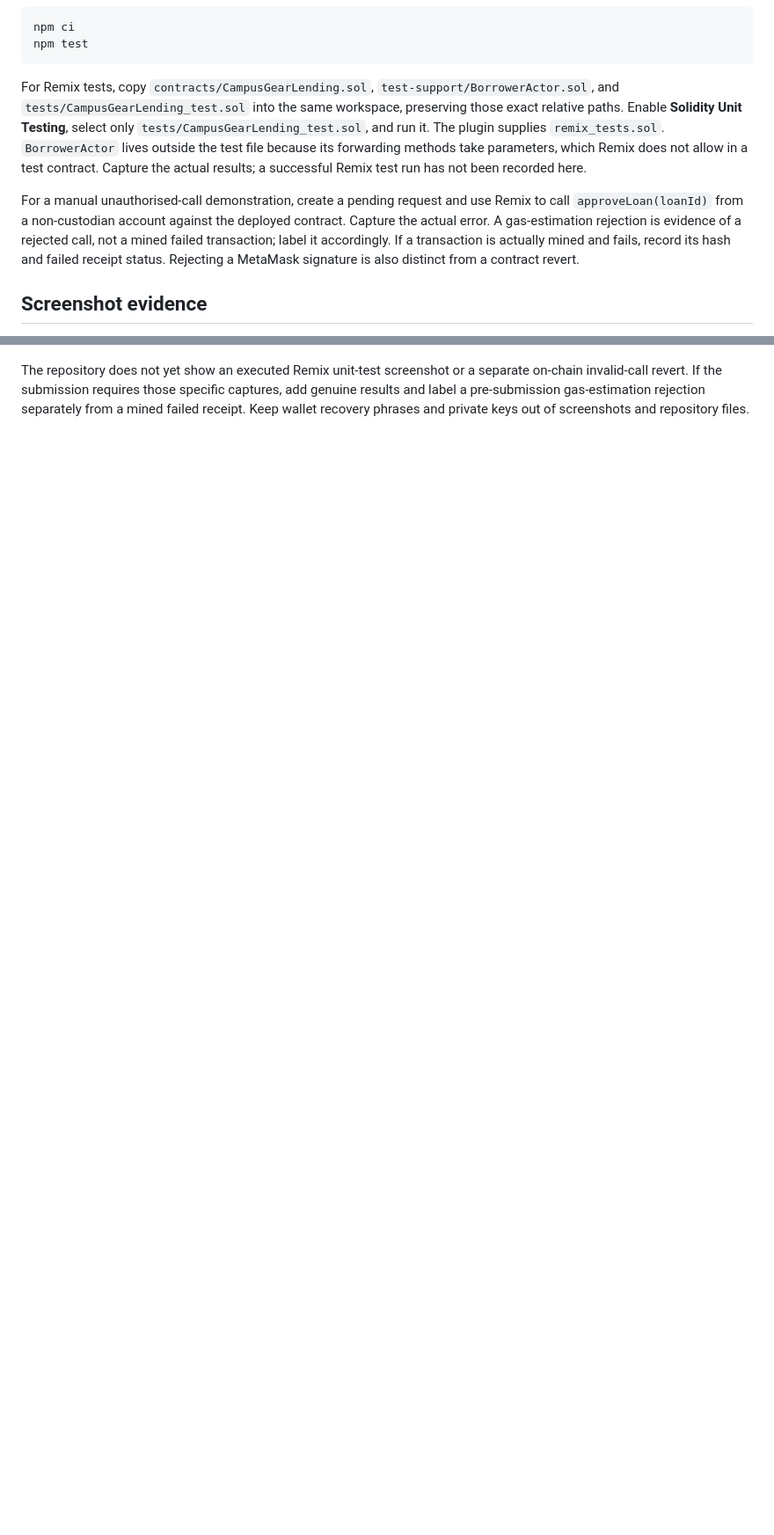
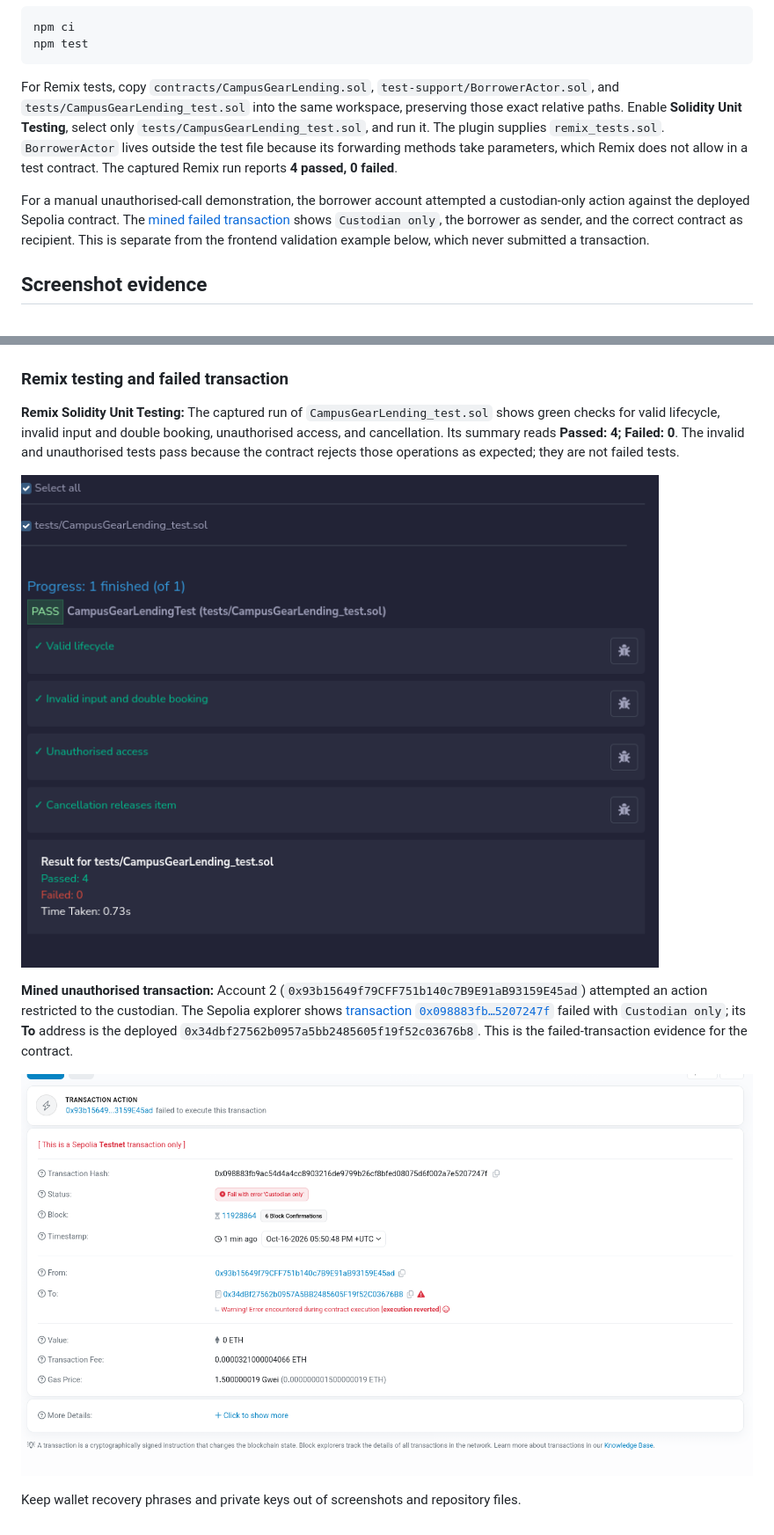
Before and after one commit to MrigaankMouli/Campus_Gear_Lending, a Markdown page: README.md, 2 parts joined by grey strips. Shown: that part at 88% size. GitHub-like rendering; pictures changed too: assets/06-Remix-UnitTests.png (added), assets/07-Unauthorized-AddItem.png (added); blank space fills up the shorter version.

Commit message:
Add Remix test and unauthorised Sepolia transaction evidence

````diff
--- a/README.md
+++ b/README.md
@@ -120,9 +120,9 @@ npm ci
 npm test
 ```
 
-For Remix tests, copy `contracts/CampusGearLending.sol`, `test-support/BorrowerActor.sol`, and `tests/CampusGearLending_test.sol` into the same workspace, preserving those exact relative paths. Enable **Solidity Unit Testing**, select only `tests/CampusGearLending_test.sol`, and run it. The plugin supplies `remix_tests.sol`. `BorrowerActor` lives outside the test file because its forwarding methods take parameters, which Remix does not allow in a test contract. Capture the actual results; a successful Remix test run has not been recorded here.
+For Remix tests, copy `contracts/CampusGearLending.sol`, `test-support/BorrowerActor.sol`, and `tests/CampusGearLending_test.sol` into the same workspace, preserving those exact relative paths. Enable **Solidity Unit Testing**, select only `tests/CampusGearLending_test.sol`, and run it. The plugin supplies `remix_tests.sol`. `BorrowerActor` lives outside the test file because its forwarding methods take parameters, which Remix does not allow in a test contract. The captured Remix run reports **4 passed, 0 failed**.
 
-For a manual unauthorised-call demonstration, create a pending request and use Remix to call `approveLoan(loanId)` from a non-custodian account against the deployed contract. Capture the actual error. A gas-estimation rejection is evidence of a rejected call, not a mined failed transaction; label it accordingly. If a transaction is actually mined and fails, record its hash and failed receipt status. Rejecting a MetaMask signature is also distinct from a contract revert.
+For a manual unauthorised-call demonstration, the borrower account attempted a custodian-only action against the deployed Sepolia contract. The [mined failed transaction](https://sepolia.etherscan.io/tx/0x098883fb9ac54d4a4cc8903216de9799b26cf8bfed08075d6f002a7e5207247f) shows `Custodian only`, the borrower as sender, and the correct contract as recipient. This is separate from the frontend validation example below, which never submitted a transaction.
 
 ## Screenshot evidence
 
@@ -180,4 +180,14 @@ These are the screenshots committed in `assets/`. The five numbered transaction
 
 ![Borrower receives a frontend error when trying to add equipment](assets/05-FaliureExample.png)
 
-The repository does not yet show an executed Remix unit-test screenshot or a separate on-chain invalid-call revert. If the submission requires those specific captures, add genuine results and label a pre-submission gas-estimation rejection separately from a mined failed receipt. Keep wallet recovery phrases and private keys out of screenshots and repository files.
+### Remix testing and failed transaction
+
+**Remix Solidity Unit Testing:** The captured run of `CampusGearLending_test.sol` shows green checks for valid lifecycle, invalid input and double booking, unauthorised access, and cancellation. Its summary reads **Passed: 4; Failed: 0**. The invalid and unauthorised tests pass because the contract rejects those operations as expected; they are not failed tests.
+
+![Remix Solidity Unit Testing results with four passing tests and zero failures](assets/06-Remix-UnitTests.png)
+
+**Mined unauthorised transaction:** Account 2 (`0x93b15649f79CFF751b140c7B9E91aB93159E45ad`) attempted an action restricted to the custodian. The Sepolia explorer shows [transaction `0x098883fb…5207247f`](https://sepolia.etherscan.io/tx/0x098883fb9ac54d4a4cc8903216de9799b26cf8bfed08075d6f002a7e5207247f) failed with `Custodian only`; its **To** address is the deployed `0x34dbf27562b0957a5bb2485605f19f52c03676b8`. This is the failed-transaction evidence for the contract.
+
+![Sepolia failed transaction from borrower to CampusGearLending with Custodian only error](assets/07-Unauthorized-AddItem.png)
+
+Keep wallet recovery phrases and private keys out of screenshots and repository files.
````
Also changed, not shown: other parts of README.md (+1 -1 lines), DEPLOYMENT.md (+3 -0 lines), evidence/README.md (+3 -1 lines).
